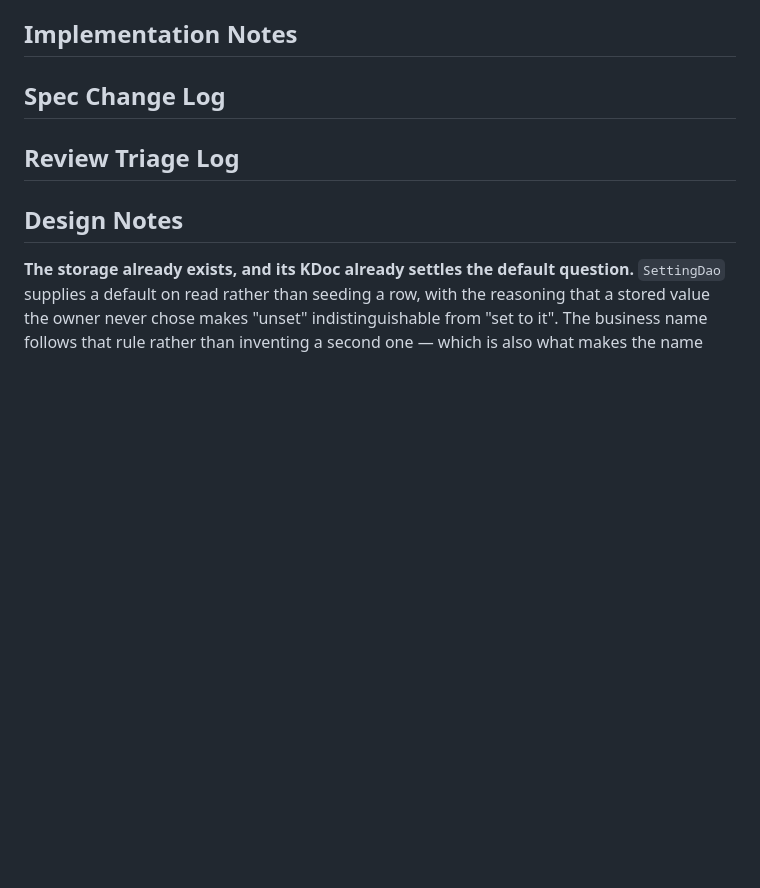
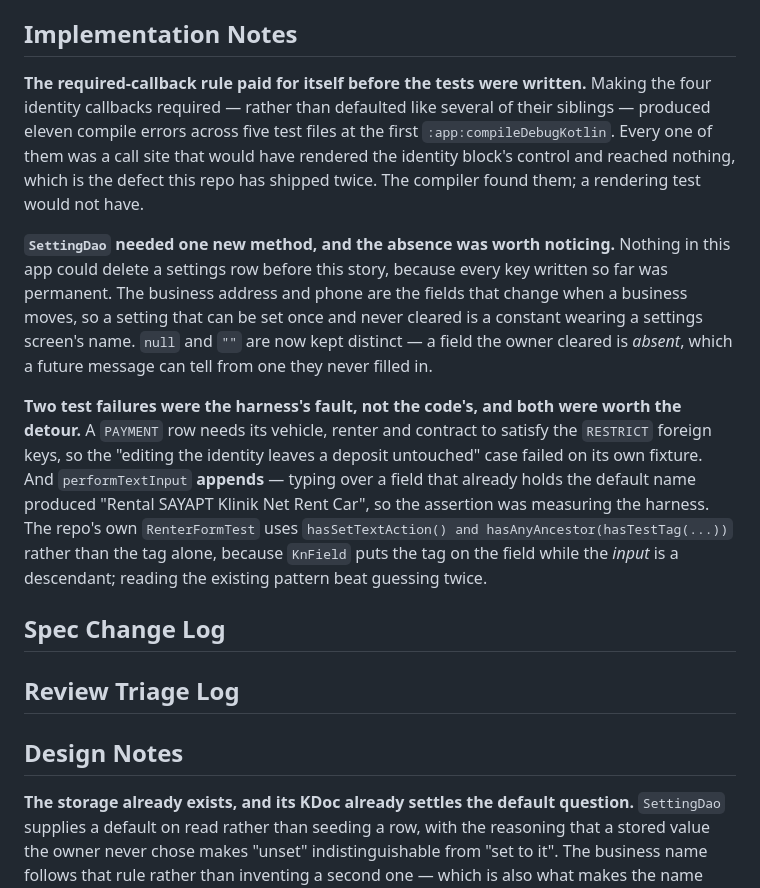
Before and after one commit to dwcahyo23/klinik-net, a Markdown page: _bmad-output/implementation-artifacts/spec-4-4-identitas-usaha-untuk-pesan-pengingat.md, the part around the change. GitHub-like rendering; blank space fills up the shorter version.

Commit message:
docs(story-4.4): record implementation notes

```diff
--- a/_bmad-output/implementation-artifacts/spec-4-4-identitas-usaha-untuk-pesan-pengingat.md
+++ b/_bmad-output/implementation-artifacts/spec-4-4-identitas-usaha-untuk-pesan-pengingat.md
@@ -133,6 +133,29 @@ reason to.
 
 ## Implementation Notes
 
+**The required-callback rule paid for itself before the tests were written.** Making the four
+identity callbacks required — rather than defaulted like several of their siblings — produced
+eleven compile errors across five test files at the first `:app:compileDebugKotlin`. Every one
+of them was a call site that would have rendered the identity block's control and reached
+nothing, which is the defect this repo has shipped twice. The compiler found them; a rendering
+test would not have.
+
+**`SettingDao` needed one new method, and the absence was worth noticing.** Nothing in this app
+could delete a settings row before this story, because every key written so far was permanent.
+The business address and phone are the fields that change when a business moves, so a setting
+that can be set once and never cleared is a constant wearing a settings screen's name. `null`
+and `""` are now kept distinct — a field the owner cleared is *absent*, which a future message
+can tell from one they never filled in.
+
+**Two test failures were the harness's fault, not the code's, and both were worth the detour.**
+A `PAYMENT` row needs its vehicle, renter and contract to satisfy the `RESTRICT` foreign keys,
+so the "editing the identity leaves a deposit untouched" case failed on its own fixture. And
+`performTextInput` **appends** — typing over a field that already holds the default name
+produced "Rental SAYAPT Klinik Net Rent Car", so the assertion was measuring the harness. The
+repo's own `RenterFormTest` uses `hasSetTextAction() and hasAnyAncestor(hasTestTag(...))`
+rather than the tag alone, because `KnField` puts the tag on the field while the *input* is a
+descendant; reading the existing pattern beat guessing twice.
+
 ## Spec Change Log
 
 ## Review Triage Log
```
